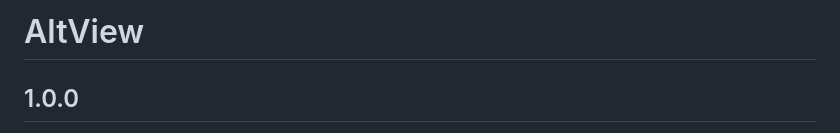
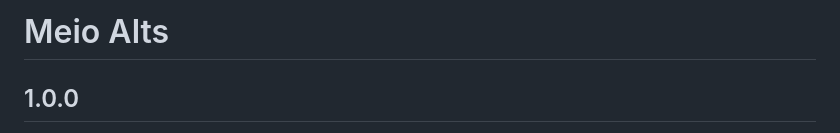
Before and after one commit to MeioNeiz/MeioAlts, a Markdown page: CHANGELOG.md, the part around the change. Drawn GitHub-style.

```diff
--- a/CHANGELOG.md
+++ b/CHANGELOG.md
@@ -1,4 +1,4 @@
-# AltView
+# Meio Alts
 
 ## 1.0.0
 
```
Also changed, not shown: README.md (+4 -4 lines), docs/before-after.png, docs/tooltip.png, 12 other files.
